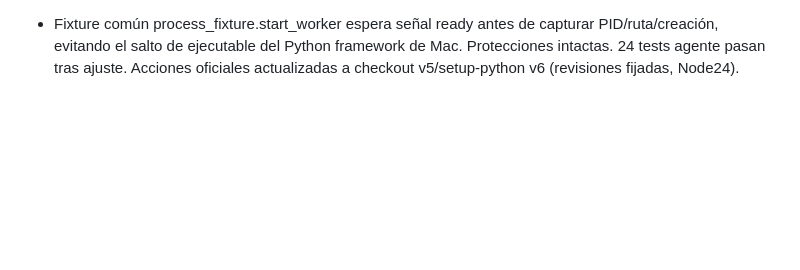
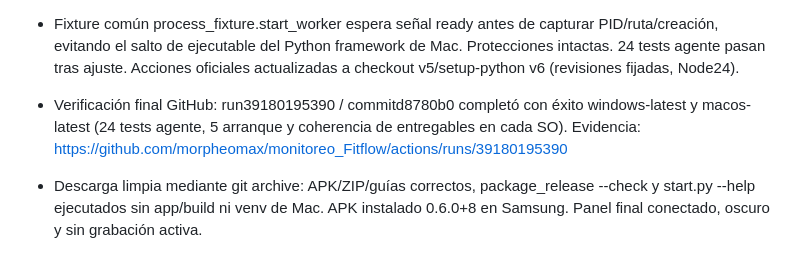
Before and after one commit to morpheomax/monitoreo_pc_movil, a Markdown page: PROGRESS.md, the part around the change. GitHub-like rendering; blank space fills up the shorter version.

```diff
--- a/PROGRESS.md
+++ b/PROGRESS.md
@@ -372,3 +372,10 @@ Estado final: Samsung en Panel, conectado a la Mac, tema oscuro, pantalla activa
   PID/ruta/creación, evitando el salto de ejecutable del Python framework de Mac.
   Protecciones intactas. 24 tests agente pasan tras ajuste. Acciones oficiales
   actualizadas a checkout v5/setup-python v6 (revisiones fijadas, Node24).
+
+- Verificación final GitHub: run39180195390 / commitd8780b0 completó con éxito
+  windows-latest y macos-latest (24 tests agente, 5 arranque y coherencia de
+  entregables en cada SO). Evidencia: https://github.com/morpheomax/monitoreo_Fitflow/actions/runs/39180195390
+- Descarga limpia mediante git archive: APK/ZIP/guías correctos, package_release
+  --check y start.py --help ejecutados sin app/build ni venv de Mac. APK instalado
+  0.6.0+8 en Samsung. Panel final conectado, oscuro y sin grabación activa.
```
Also changed, not shown: .context/project-memory.md (+7 -0 lines), README.md (+4 -0 lines).
